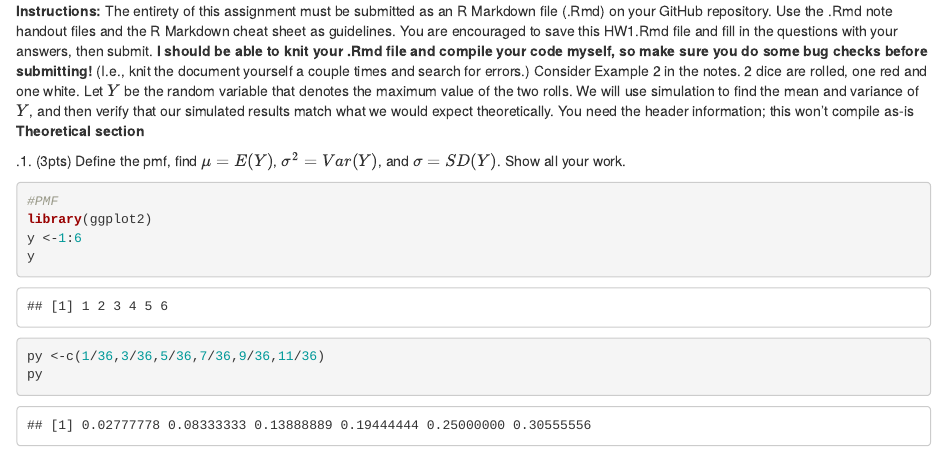
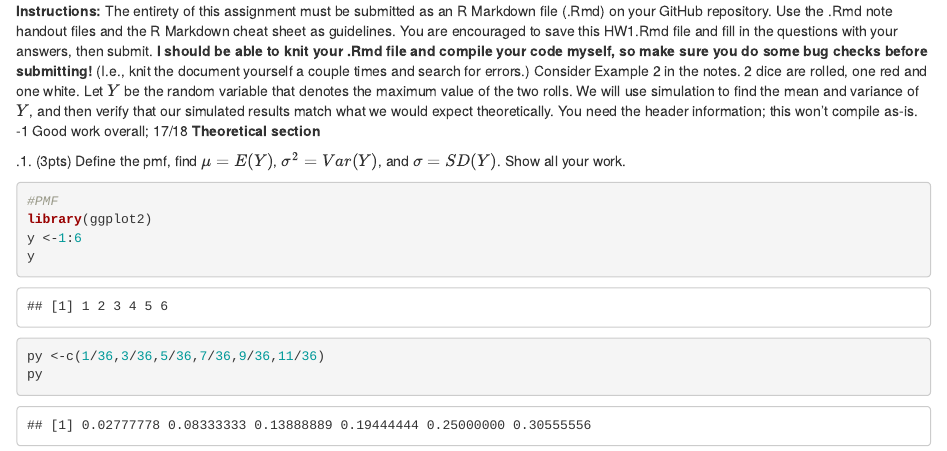
Before and after one commit to Jtiedt400/MyAssignments, an R Markdown document (HW 1.Rmd): the page in a window 1100 px wide, from its top. Rendered offline with R 4.5, knitr and Pandoc, with nearby package versions; code that draws random numbers runs with fixed seeds of ours.

Commit message:
with comments

```diff
--- a/HW 1.Rmd
+++ b/HW 1.Rmd
@@ -1,6 +1,7 @@
 **Instructions:** The entirety of this assignment must be submitted as an R Markdown file (.Rmd) on your GitHub repository.  Use the .Rmd note handout files and the R Markdown cheat sheet as guidelines.  You are encouraged to save this HW1.Rmd file and fill in the questions with your answers, then submit.  **I should be able to knit your .Rmd file and compile your code myself, so make sure you do some bug checks before submitting!** (I.e., knit the document yourself a couple times and search for errors.)
 Consider Example 2 in the notes.  2 dice are rolled, one red and one white.  Let $Y$ be the random variable that denotes the maximum value of the two rolls.  We will use simulation to find the mean and variance of $Y$, and then verify that our simulated results match what we would expect theoretically.
-You need the header information; this won't compile as-is
+You need the header information; this won't compile as-is. -1
+Good work overall; 17/18
 **Theoretical section**
 
 .1. (3pts) Define the pmf, find $\mu = E(Y)$, $\sigma^2 = Var(Y)$, and $\sigma = SD(Y)$.  Show all your work.
```
